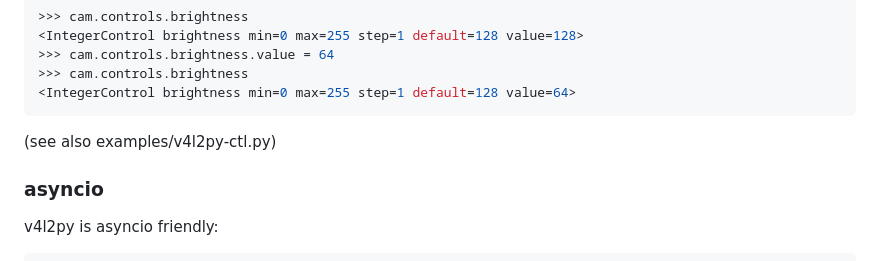
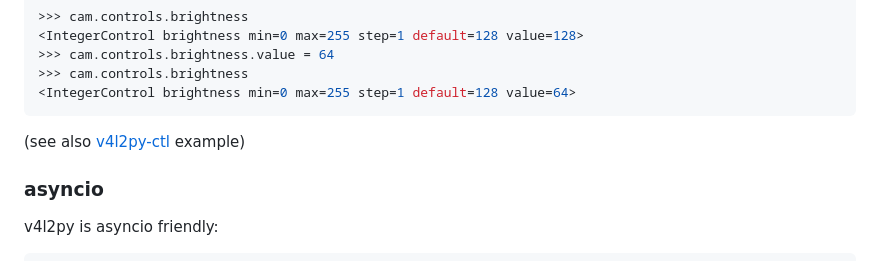
Before and after one commit to tiagocoutinho/v4l2py, a Markdown page: README.md, the part around the change. Drawn GitHub-style.

Commit message:
Add link to v4l2py-ctl.py example

````diff
--- a/README.md
+++ b/README.md
@@ -101,7 +101,7 @@ Format(width=640, height=480, pixelformat=<PixelFormat.MJPEG: 1196444237>}
 <IntegerControl brightness min=0 max=255 step=1 default=128 value=64>
 ```
 
-(see also examples/v4l2py-ctl.py)
+(see also [v4l2py-ctl](examples/v4l2py-ctl.py) example)
 
 ### asyncio
 
````
